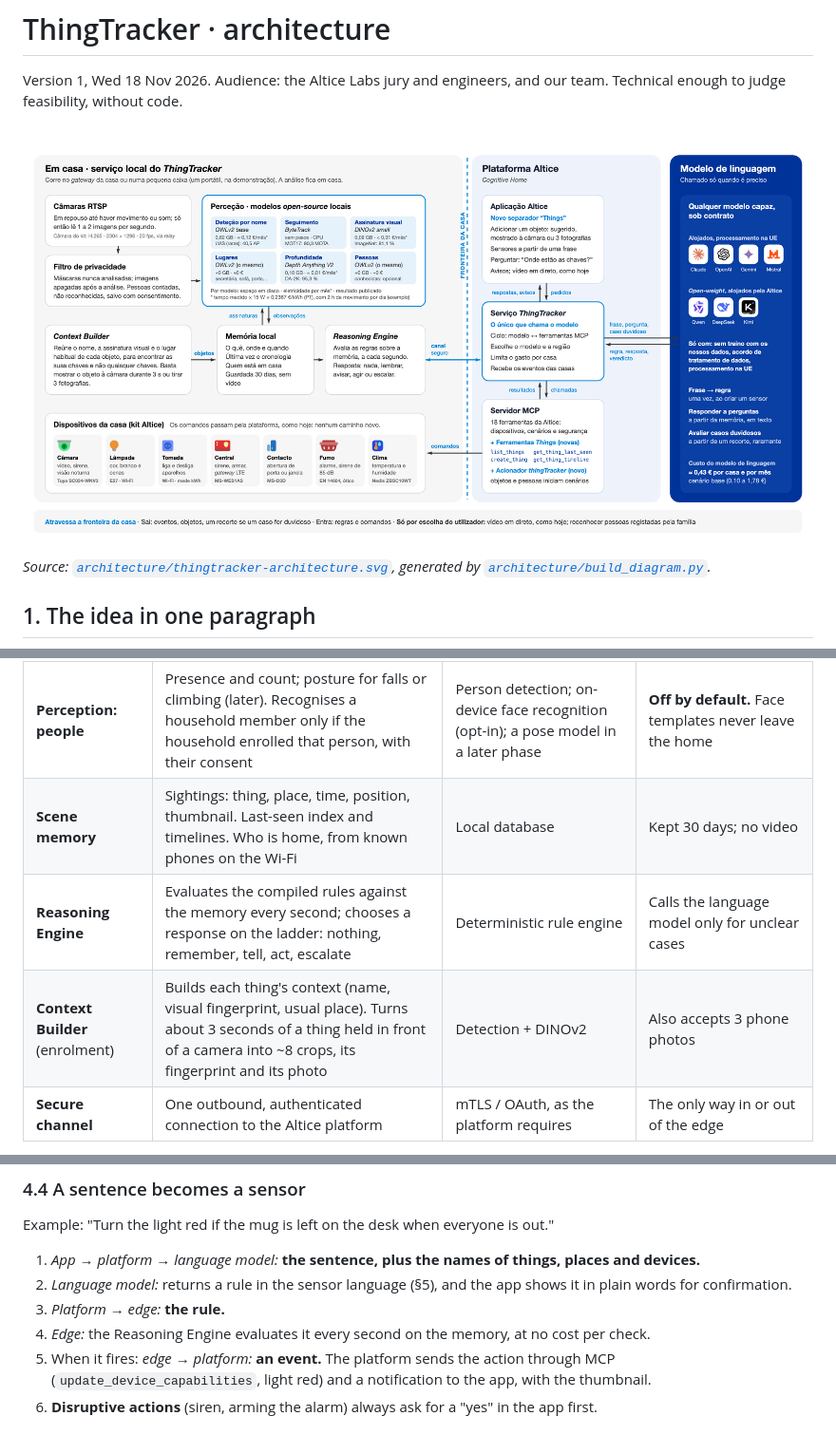
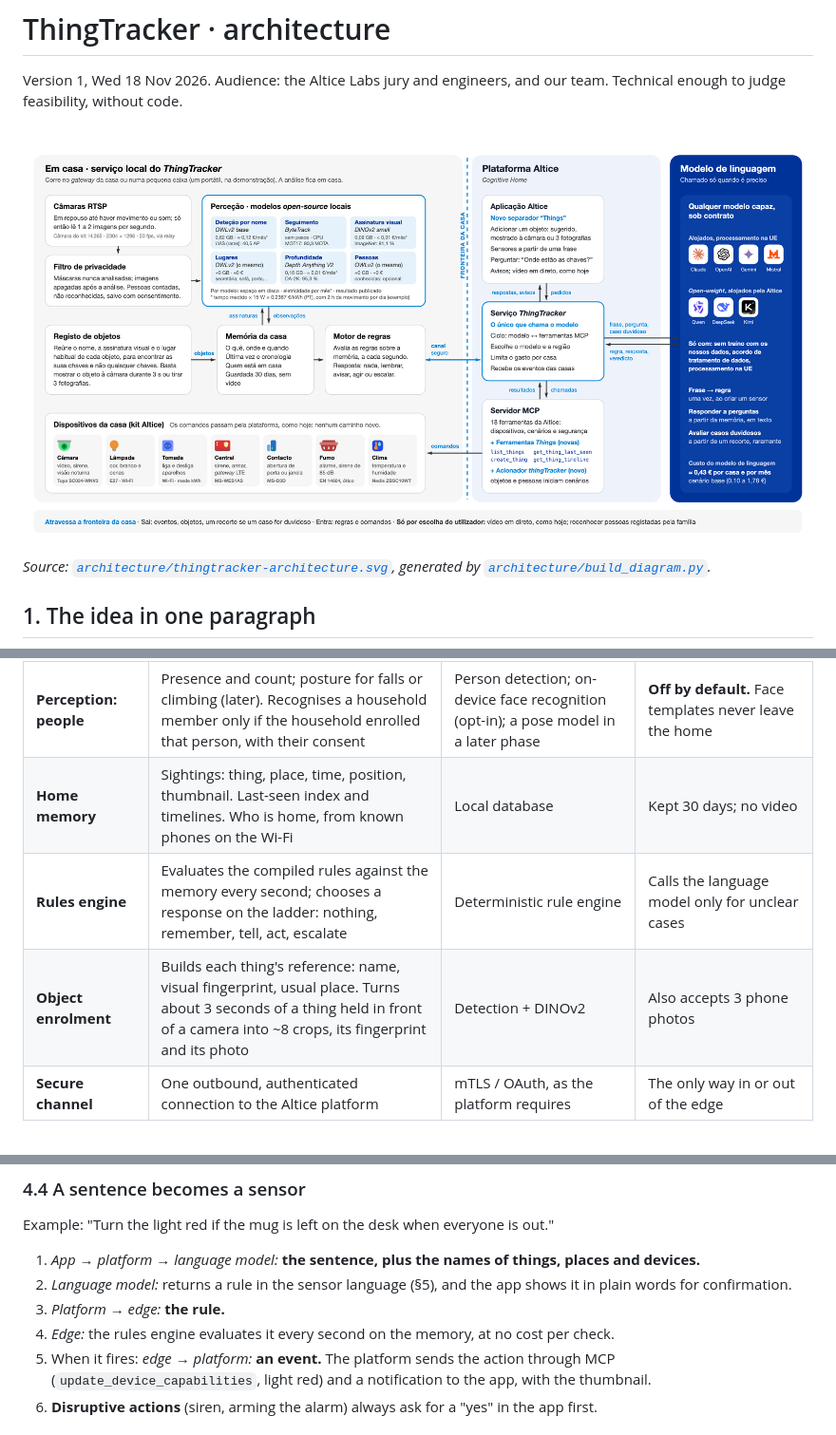
Before and after one commit to F1lipe01/hackathon-techweek, a Markdown page: docs/14-architecture.md, 3 parts joined by grey strips. Shown at 95% size. Rendered like a GitHub page; pictures changed too: docs/architecture/thingtracker-architecture.png.

Commit message:
Component names: rules engine, object enrolment, home memory
Industry-standard, descriptive names (as in AWS IoT / Azure: rules engine;
biometrics/vision: enrollment) instead of Reasoning Engine / Context
Builder, which overclaim or say little. Portuguese: Motor de regras,
Registo de objetos, Memória da casa.

Co-Authored-By: Claude Opus 5.5 <noreply@anthropic.com>
Claude-Session: https://claude.ai/code/session_01N2drm6ybAWQuuTyg4LiDvn

```diff
--- a/docs/14-architecture.md
+++ b/docs/14-architecture.md
@@ -54,9 +54,9 @@ Runs as one service per home. In production it would run on the operator's home
 | **Perception: fingerprints** | Compares a detection with the enrolled thing | DINOv2 image embeddings | Distinguishes your keys from a visitor's |
 | **Perception: depth** | Relative distance in the picture, from a single camera | Depth Anything V2 Small | Separates "on the table" from "behind it". Approximate, not lidar |
 | **Perception: people** | Presence and count; posture for falls or climbing (later). Recognises a household member only if the household enrolled that person, with their consent | Person detection; on-device face recognition (opt-in); a pose model in a later phase | **Off by default.** Face templates never leave the home |
-| **Scene memory** | Sightings: thing, place, time, position, thumbnail. Last-seen index and timelines. Who is home, from known phones on the Wi-Fi | Local database | Kept 30 days; no video |
-| **Reasoning Engine** | Evaluates the compiled rules against the memory every second; chooses a response on the ladder: nothing, remember, tell, act, escalate | Deterministic rule engine | Calls the language model only for unclear cases |
-| **Context Builder** (enrolment) | Builds each thing's context (name, visual fingerprint, usual place). Turns about 3 seconds of a thing held in front of a camera into ~8 crops, its fingerprint and its photo | Detection + DINOv2 | Also accepts 3 phone photos |
+| **Home memory** | Sightings: thing, place, time, position, thumbnail. Last-seen index and timelines. Who is home, from known phones on the Wi-Fi | Local database | Kept 30 days; no video |
+| **Rules engine** | Evaluates the compiled rules against the memory every second; chooses a response on the ladder: nothing, remember, tell, act, escalate | Deterministic rule engine | Calls the language model only for unclear cases |
+| **Object enrolment** | Builds each thing's reference: name, visual fingerprint, usual place. Turns about 3 seconds of a thing held in front of a camera into ~8 crops, its fingerprint and its photo | Detection + DINOv2 | Also accepts 3 phone photos |
 | **Secure channel** | One outbound, authenticated connection to the Altice platform | mTLS / OAuth, as the platform requires | The only way in or out of the edge |
 
 **Footprint of the local models.** Size on disk is the Hugging Face weights file (fp32). Time is measured on our laptop's GPU (Apple, MPS). Electricity assumes 1 frame per second on a 15 W edge box (business case B15) at €0.2367/kWh (Portugal, Eurostat `nrg_pc_204`, first half of 2026).
@@ -148,7 +148,7 @@ Example: "Turn the light red if the mug is left on the desk when everyone is out
 1. *App → platform → language model:* **the sentence, plus the names of things, places and devices.**
 2. *Language model:* returns a rule in the sensor language (§5), and the app shows it in plain words for confirmation.
 3. *Platform → edge:* **the rule.**
-4. *Edge:* the Reasoning Engine evaluates it every second on the memory, at no cost per check.
+4. *Edge:* the rules engine evaluates it every second on the memory, at no cost per check.
 5. When it fires: *edge → platform:* **an event.** The platform sends the action through MCP (`update_device_capabilities`, light red) and a notification to the app, with the thumbnail.
 6. **Disruptive actions** (siren, arming the alarm) always ask for a "yes" in the app first.
 
```
Also changed, not shown: other parts of docs/14-architecture.md (+1 -1 lines), 6 other files.
